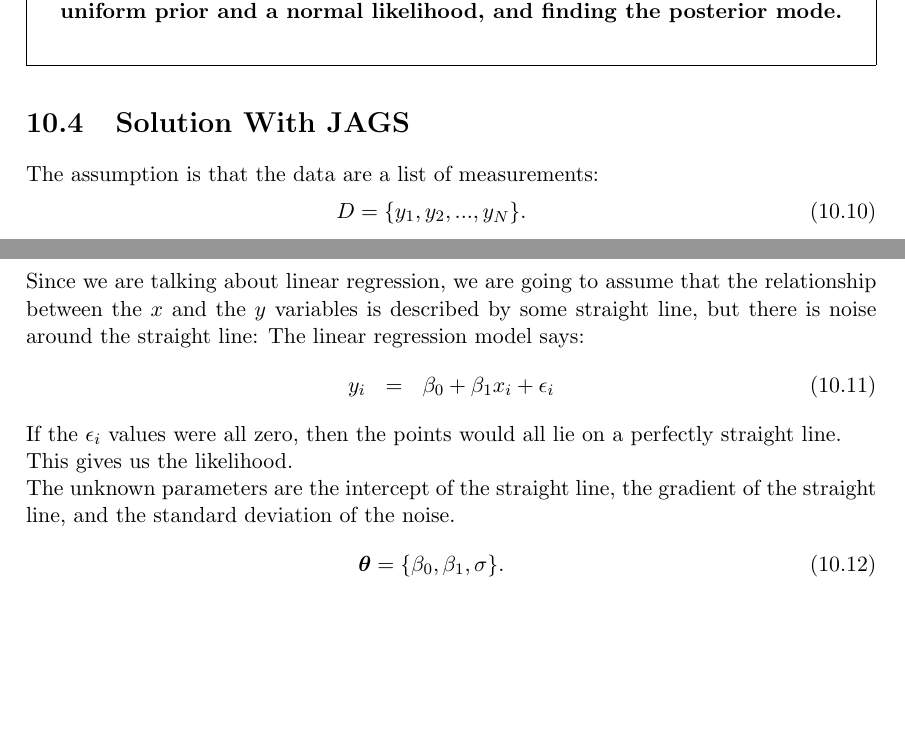
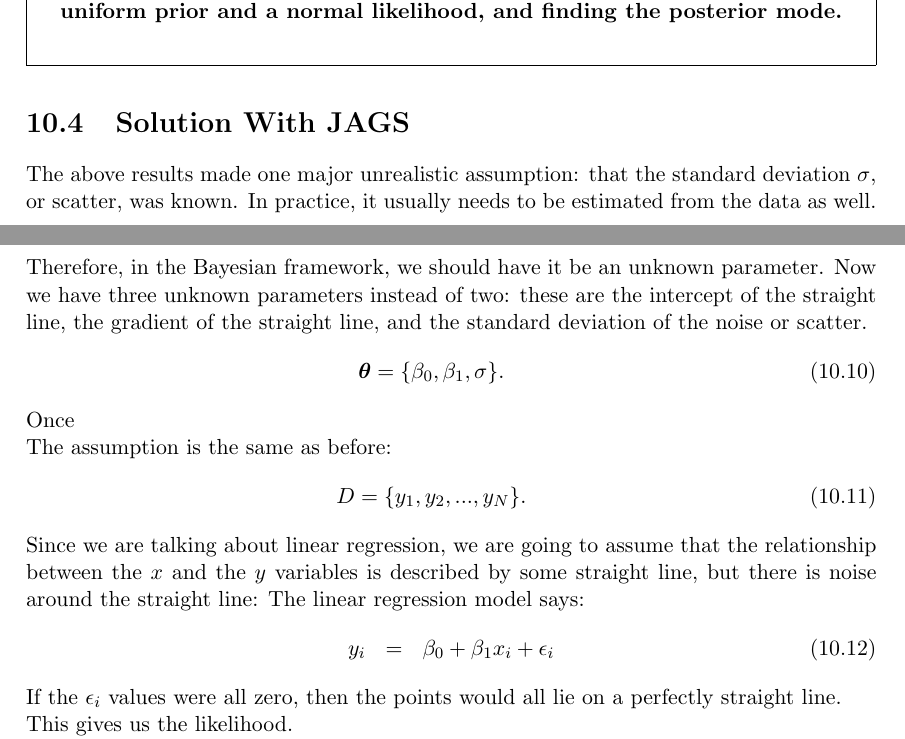
Before and after one commit to eggplantbren/STATS331, a LaTeX thesis (main.tex, which reads regression.tex): two parts of pages 38 and 39 of 46, joined at a grey line, cut so that both start at the same text, the shorter picture padded with empty space. Compiled offline with pdfLaTeX.

Commit message:
JAGS part

```diff
--- a/regression.tex
+++ b/regression.tex
@@ -149,9 +149,20 @@ uniform prior and a normal likelihood, and finding the posterior mode.}
 \end{center}
 \end{framed}
 
+\section{Solution With JAGS}
+The above results made one major unrealistic assumption: that the standard
+deviation $\sigma$, or scatter, was known. In practice, it usually needs to be
+estimated from the data as well. Therefore, in the Bayesian framework, we should
+have it be an unknown parameter. Now we have three unknown parameters instead
+of two: these are the intercept of the straight line, the gradient of
+the straight line, and the standard deviation of the noise or scatter.
+\begin{eqnarray}
+\boldsymbol{\theta} = \{\beta_0, \beta_1, \sigma\}.
+\end{eqnarray}
 
-\section{Solution With JAGS}
-The assumption is that the data are a list of measurements:
+Once
+
+The assumption is the same as before:
 \begin{eqnarray}
 D = \{y_1, y_2, ..., y_N\}.
 \end{eqnarray}
@@ -167,11 +178,7 @@ a perfectly straight line.
 
 This gives us the likelihood.
 
-The unknown parameters are the intercept of the straight line, the gradient of
-the straight line, and the standard deviation of the noise.
-\begin{eqnarray}
-\boldsymbol{\theta} = \{\beta_0, \beta_1, \sigma\}.
-\end{eqnarray}
+
 
 In JAGS, the model looks like this:
 \begin{framed}
```
